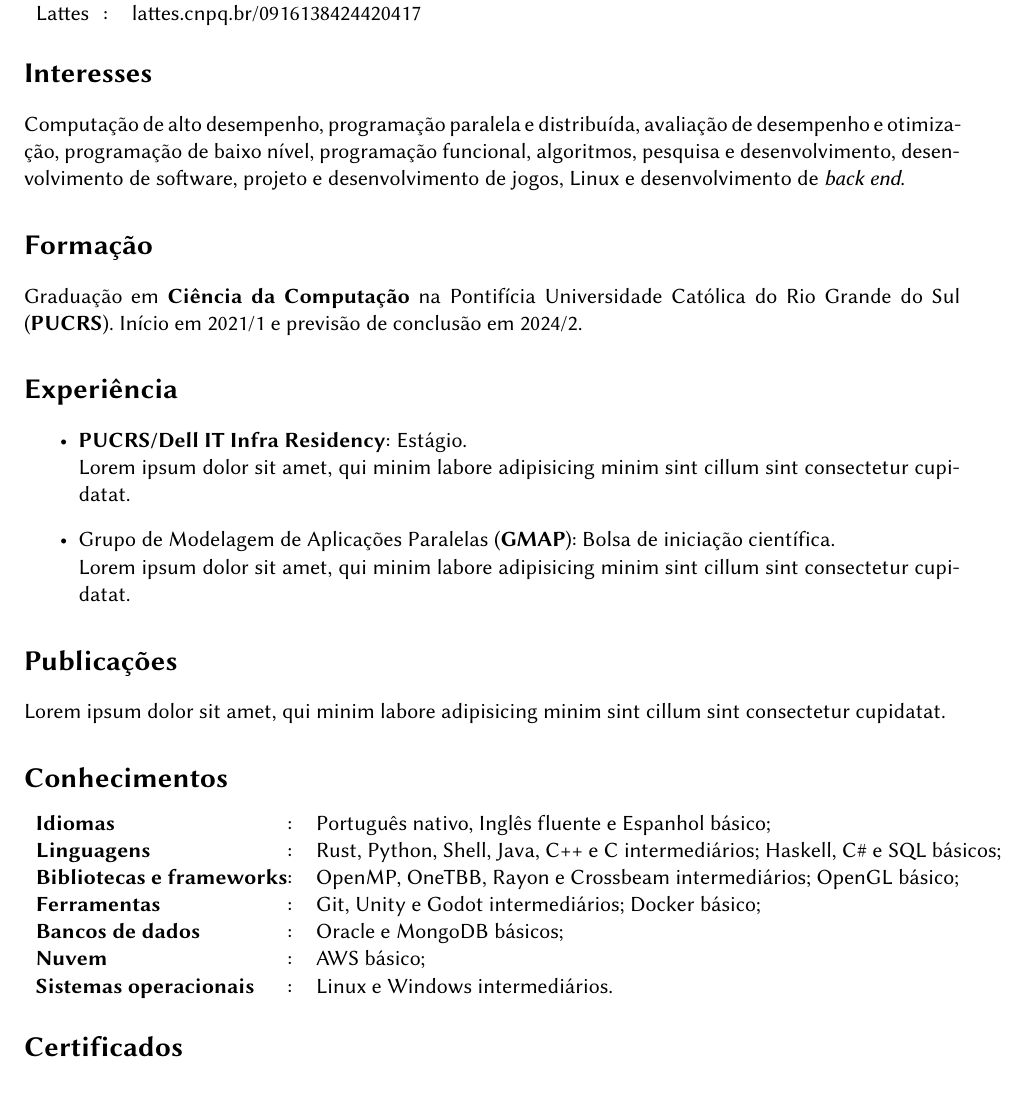
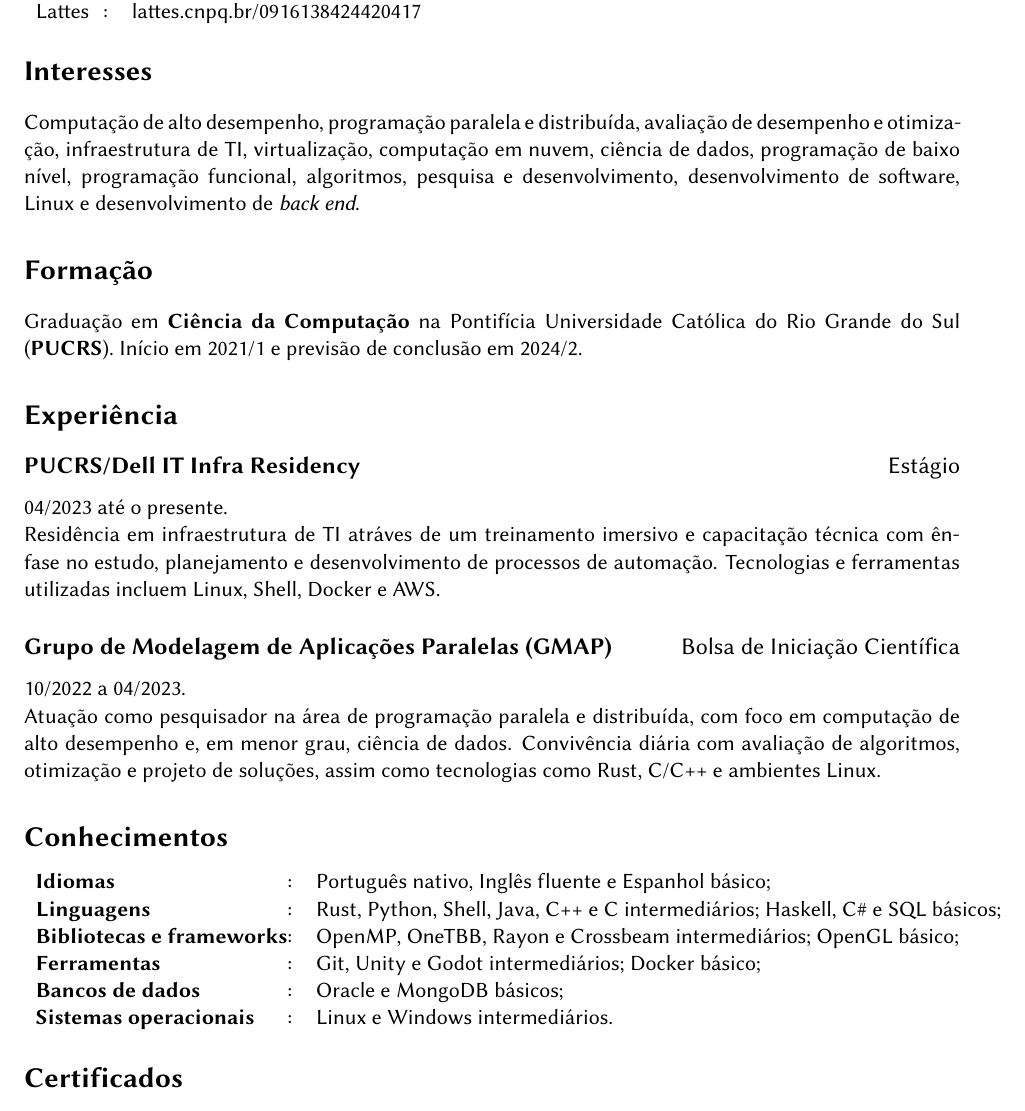
Before and after one commit to Bernardozomer/cv, a LaTeX CV (cv.tex): part of the page, cut so that both start at the same text. Compiled offline with pdfLaTeX.

Commit message:
feat: update experience and interests sections

```diff
--- a/cv.tex
+++ b/cv.tex
@@ -5,6 +5,9 @@
 \usepackage[margin=1in]{geometry}
 \usepackage[utf8]{inputenc}
 \usepackage{titling}
+
+\setlength{\parindent}{0pt}
+\pagenumbering{gobble}
 
 \begin{document}
 
@@ -25,10 +27,11 @@ Lattes		&:&lattes.cnpq.br/0916138424420417
 
 \section*{Interesses}
 
-Computação de alto desempenho, programação paralela e distribuída, avaliação de
-desempenho e otimização, programação de baixo nível, programação funcional,
-algoritmos, pesquisa e desenvolvimento, desenvolvimento de software, projeto e
-desenvolvimento de jogos, Linux e desenvolvimento de \textit{back end}.
+Computação de alto desempenho, programação paralela e distribuída, avaliação
+de desempenho e otimização, infraestrutura de TI, virtualização, computação em
+nuvem, ciência de dados, programação de baixo nível, programação funcional,
+algoritmos, pesquisa e desenvolvimento, desenvolvimento de software, Linux e
+desenvolvimento de \textit{back end}.
 
 \section*{Formação}
 
@@ -38,16 +41,23 @@ em 2024/2.
 
 \section*{Experiência}
 
-\begin{itemize}
-	\item \textbf{PUCRS/Dell IT Infra Residency}: Estágio.\\
-		Lorem ipsum dolor sit amet, qui minim labore adipisicing minim sint cillum sint consectetur cupidatat.
-	\item Grupo de Modelagem de Aplicações Paralelas (\textbf{GMAP}): Bolsa de iniciação científica.\\
-		Lorem ipsum dolor sit amet, qui minim labore adipisicing minim sint cillum sint consectetur cupidatat.
-\end{itemize}
+\subsection*{PUCRS/Dell IT Infra Residency \hfill \normalfont{Estágio}}
 
-\section*{Publicações}
+04/2023 até o presente.
 
-Lorem ipsum dolor sit amet, qui minim labore adipisicing minim sint cillum sint consectetur cupidatat.
+Residência em infraestrutura de TI atráves de um treinamento imersivo e
+capacitação técnica com ênfase no estudo, planejamento e desenvolvimento de
+processos de automação. Tecnologias e ferramentas utilizadas incluem Linux,
+Shell, Docker e AWS.
+
+\subsection*{Grupo de Modelagem de Aplicações Paralelas (GMAP) \hfill \normalfont{Bolsa de Iniciação Científica}}
+
+10/2022 a 04/2023.
+
+Atuação como pesquisador na área de programação paralela e distribuída, com
+foco em computação de alto desempenho e, em menor grau, ciência de dados.
+Convivência diária com avaliação de algoritmos, otimização e projeto de
+soluções, assim como tecnologias como Rust, C/C++ e ambientes Linux.
 
 \section*{Conhecimentos}
 
@@ -57,7 +67,6 @@ Lorem ipsum dolor sit amet, qui minim labore adipisicing minim sint cillum sint
 	\textbf{Bibliotecas e frameworks} &:&OpenMP, OneTBB, Rayon e Crossbeam intermediários; OpenGL básico;\\
 	\textbf{Ferramentas} &:&Git, Unity e Godot intermediários; Docker básico;\\
 	\textbf{Bancos de dados} &:&Oracle e MongoDB básicos;\\
-	\textbf{Nuvem} &:&AWS básico;\\
 	\textbf{Sistemas operacionais} &:&Linux e Windows intermediários.\\
 \end{tabular}
 
```
Also changed, not shown: cv.pdf, cv.tex (1 more changed lines).
